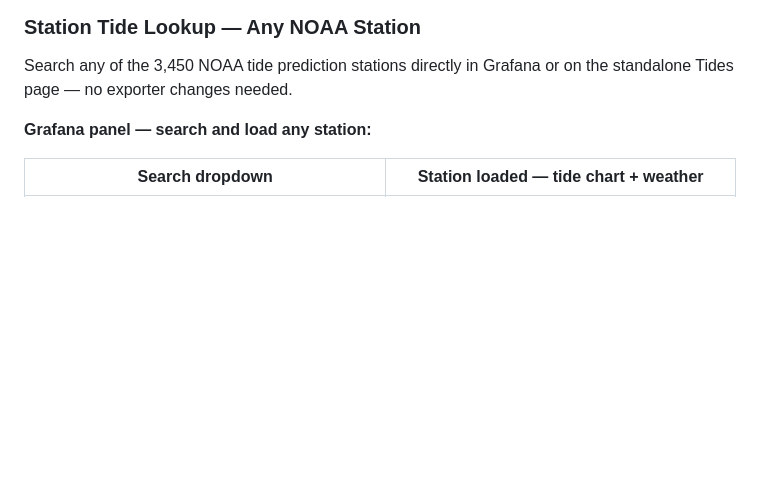
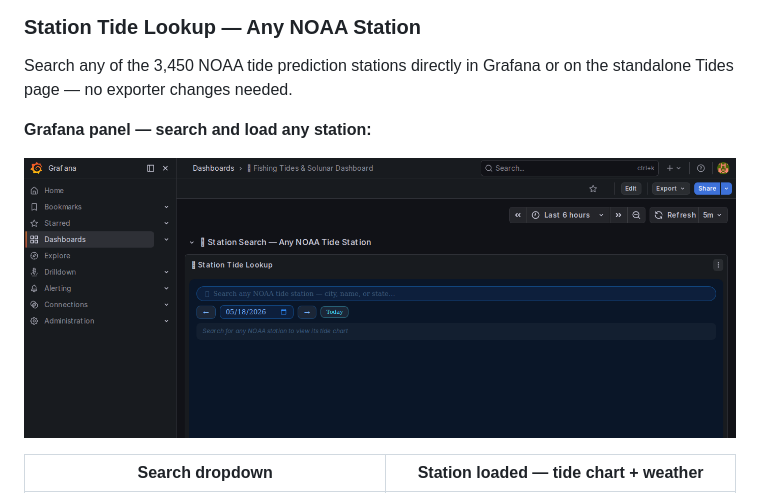
Before and after one commit to SilasMarner/fishing-dashboard, a Markdown page: README.md, the part around the change. Rendered like a GitHub page; blank space fills up the shorter version.

Commit message:
docs: add station search top-of-dashboard screenshot to README

```diff
--- a/README.md
+++ b/README.md
@@ -69,6 +69,8 @@ Click the date arrows or picker in the tide panel to jump to any date. Past date
 Search any of the 3,450 NOAA tide prediction stations directly in Grafana or on the standalone Tides page — no exporter changes needed.
 
 **Grafana panel — search and load any station:**
+
+![Station Search Panel](docs/screenshots/grafana_station_search_top.png)
 
 | Search dropdown | Station loaded — tide chart + weather |
 |---|---|
```
